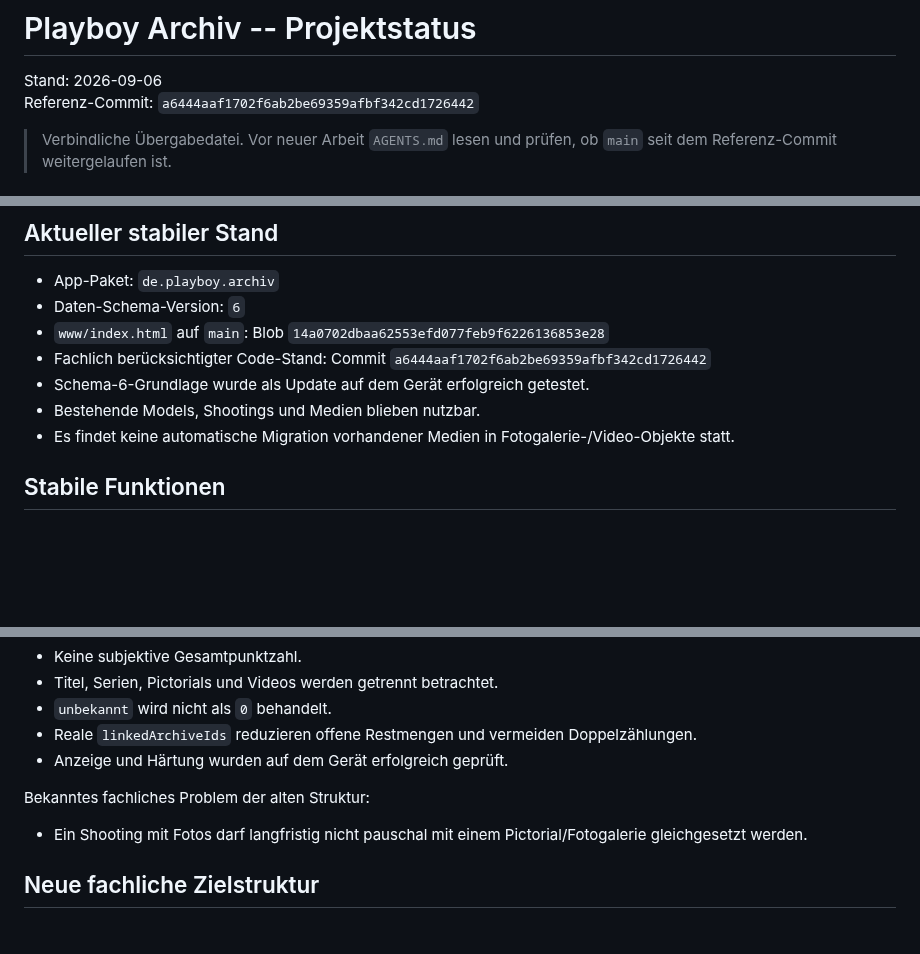
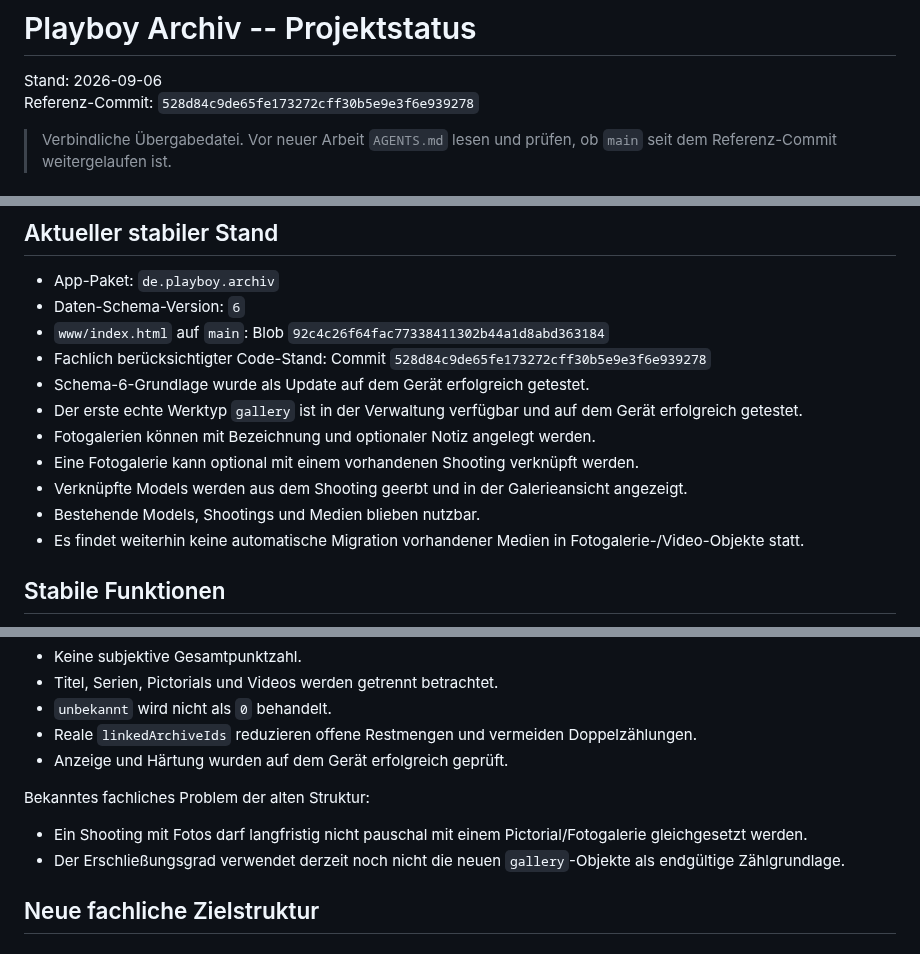
Before and after one commit to HotSpot2000-hub/playboy-archiv-android, a Markdown page: STATUS.md, 3 parts joined by grey strips. GitHub-like rendering; blank space fills up the shorter version.

```diff
--- a/STATUS.md
+++ b/STATUS.md
@@ -1,7 +1,7 @@
 # Playboy Archiv -- Projektstatus
 
 Stand: 2026-09-06
-Referenz-Commit: `a6444aaf1702f6ab2be69359afbf342cd1726442`
+Referenz-Commit: `528d84c9de65fe173272cff30b5e9e3f6e939278`
 
 > Verbindliche Übergabedatei. Vor neuer Arbeit `AGENTS.md` lesen und prüfen, ob `main` seit dem Referenz-Commit weitergelaufen ist.
 
@@ -20,11 +20,15 @@ Referenz-Commit: `a6444aaf1702f6ab2be69359afbf342cd1726442`
 
 - App-Paket: `de.playboy.archiv`
 - Daten-Schema-Version: `6`
-- `www/index.html` auf `main`: Blob `14a0702dbaa62553efd077feb9f6226136853e28`
-- Fachlich berücksichtigter Code-Stand: Commit `a6444aaf1702f6ab2be69359afbf342cd1726442`
+- `www/index.html` auf `main`: Blob `92c4c26f64fac77338411302b44a1d8abd363184`
+- Fachlich berücksichtigter Code-Stand: Commit `528d84c9de65fe173272cff30b5e9e3f6e939278`
 - Schema-6-Grundlage wurde als Update auf dem Gerät erfolgreich getestet.
+- Der erste echte Werktyp `gallery` ist in der Verwaltung verfügbar und auf dem Gerät erfolgreich getestet.
+- Fotogalerien können mit Bezeichnung und optionaler Notiz angelegt werden.
+- Eine Fotogalerie kann optional mit einem vorhandenen Shooting verknüpft werden.
+- Verknüpfte Models werden aus dem Shooting geerbt und in der Galerieansicht angezeigt.
 - Bestehende Models, Shootings und Medien blieben nutzbar.
-- Es findet keine automatische Migration vorhandener Medien in Fotogalerie-/Video-Objekte statt.
+- Es findet weiterhin keine automatische Migration vorhandener Medien in Fotogalerie-/Video-Objekte statt.
 
 ## Stabile Funktionen
 
@@ -54,6 +58,7 @@ Im Model-Profil existiert die Karte `Erschließungsgrad`.
 
 Bekanntes fachliches Problem der alten Struktur:
 - Ein Shooting mit Fotos darf langfristig nicht pauschal mit einem Pictorial/Fotogalerie gleichgesetzt werden.
+- Der Erschließungsgrad verwendet derzeit noch nicht die neuen `gallery`-Objekte als endgültige Zählgrundlage.
 
 ## Neue fachliche Zielstruktur
 
```
Also changed, not shown: other parts of STATUS.md (+39 -36 lines).
